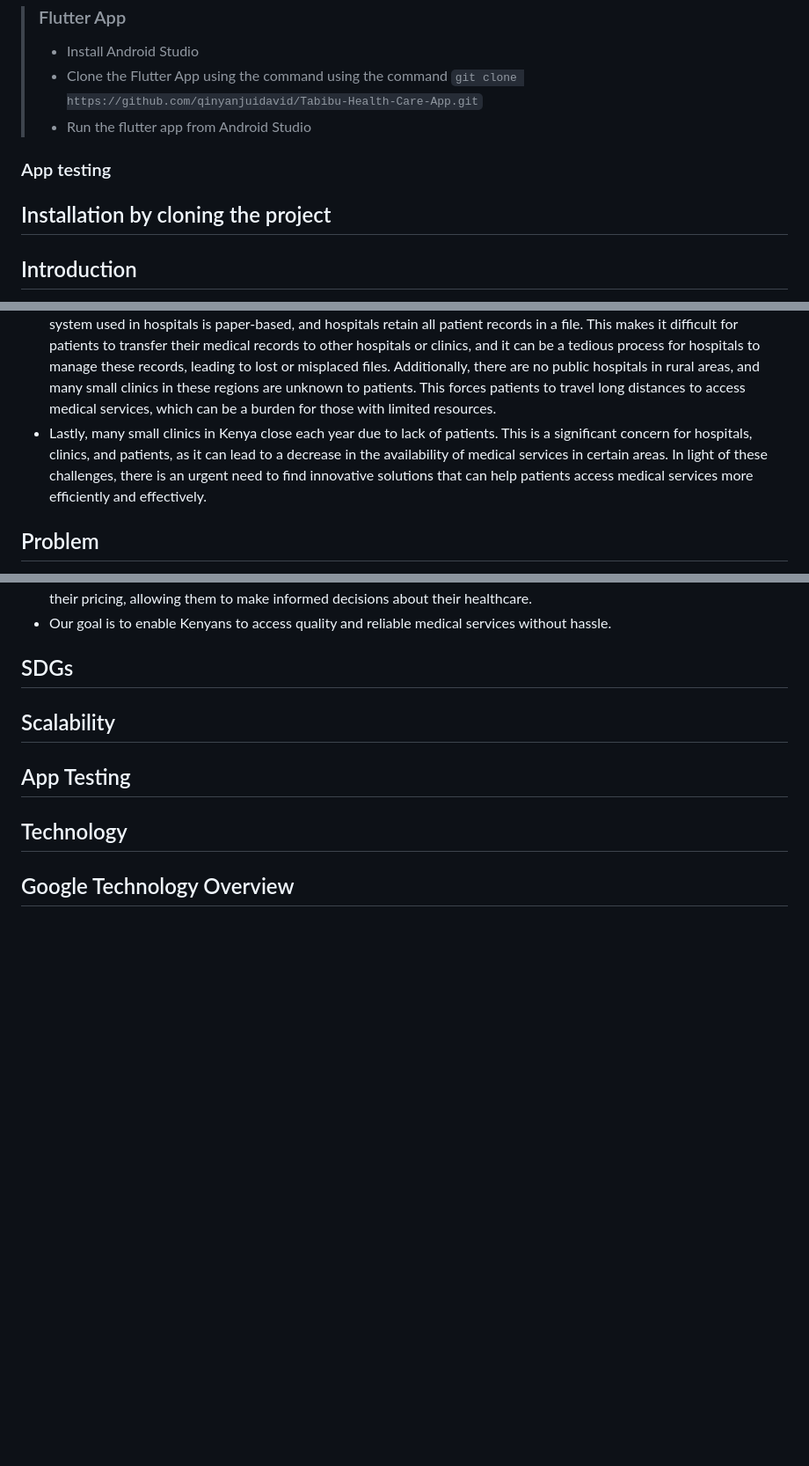
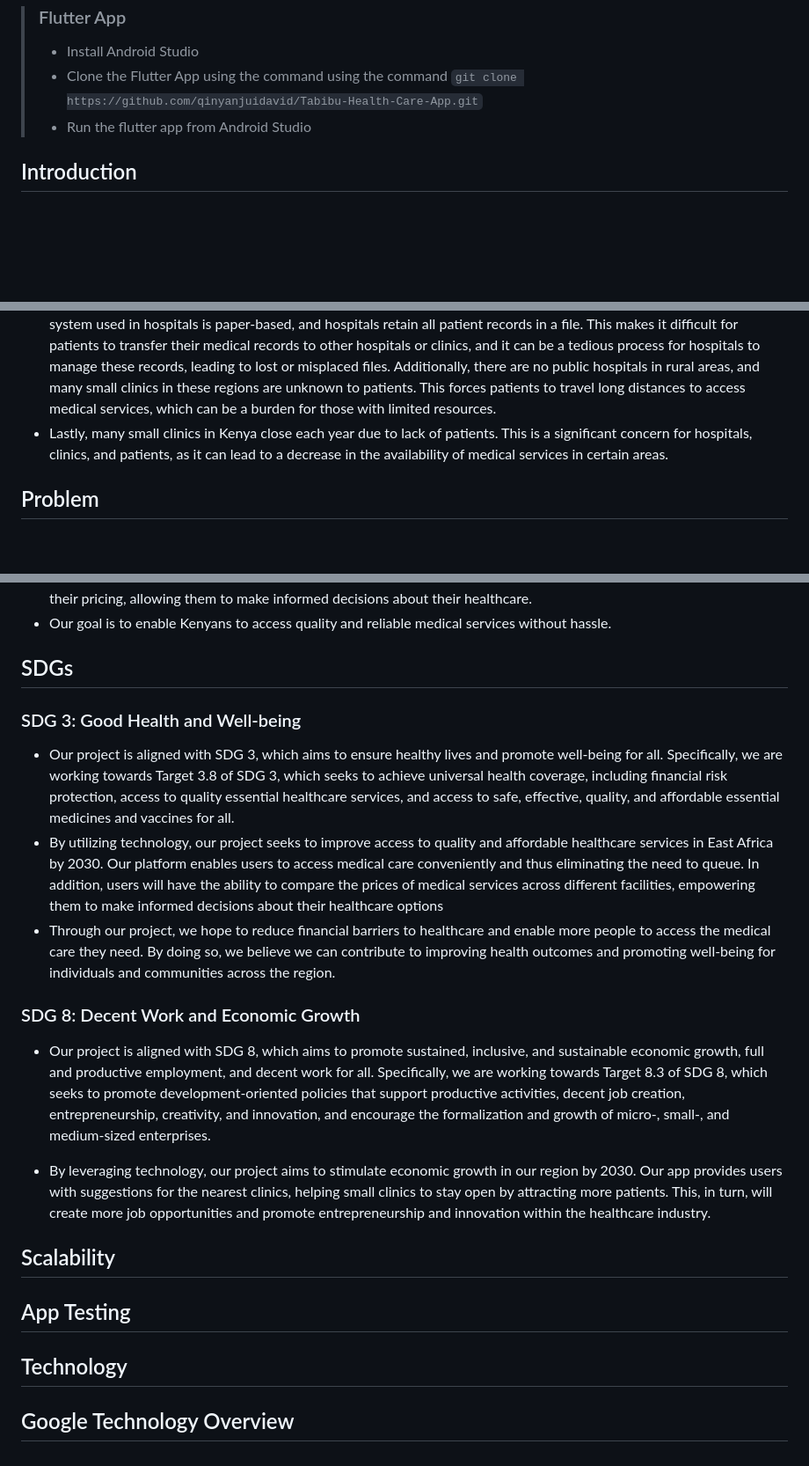
Before and after one commit to Brenda-mwaura/Tabibu-Health-Care-App, a Markdown page: README.md, 3 parts joined by grey strips. Shown at 88% size. Drawn GitHub-style; blank space fills up the shorter version.

```diff
--- a/README.md
+++ b/README.md
@@ -27,10 +27,6 @@
 > - Clone the Flutter App using the command using the command `git clone https://github.com/qinyanjuidavid/Tabibu-Health-Care-App.git`
 > - Run the flutter app from Android Studio
 
-### App testing
-
-## Installation by cloning the project
-
 ## Introduction
 
 - Access to quality medical services is a fundamental right that every individual should have. However, in Kenya, there are several barriers that prevent patients from accessing the medical care they need.
@@ -40,7 +36,7 @@
 - In addition, many patients are unaware of the small clinics around them and end up going to public hospitals, where the queues are long and waiting times can be deadly. In fact, according to a study by the Kenya National Bureau of Statistics, over 50% of patients who die while seeking medical services in public hospitals do so while waiting in line
 - Moreover, patients in Kenya face additional challenges due to the lack of access to their medical records. The current system used in hospitals is paper-based, and hospitals retain all patient records in a file. This makes it difficult for patients to transfer their medical records to other hospitals or clinics, and it can be a tedious process for hospitals to manage these records, leading to lost or misplaced files. Additionally, there are no public hospitals in rural areas, and many small clinics in these regions are unknown to patients. This forces patients to travel long distances to access medical services, which can be a burden for those with limited resources.
 - Lastly, many small clinics in Kenya close each year due to lack of patients. This is a significant concern for hospitals, clinics, and patients, as it can lead to a decrease in the availability of medical services in certain areas.
-In light of these challenges, there is an urgent need to find innovative solutions that can help patients access medical services more efficiently and effectively.
+
 ## Problem
 
 - Patients in Kenya face multiple challenges when seeking medical care, including long queues and limited access to quality medical services at public hospitals, lack of access to medical records, and limited awareness of small clinics in their localities. These problems lead to delays in treatment, misdiagnosis, and potential loss of life, as well as added costs and inconvenience for patients who must travel long distances to receive medical care.
@@ -54,6 +50,18 @@ In light of these challenges, there is an urgent need to find innovative solutio
 
 ## SDGs
 
+### SDG 3: Good Health and Well-being
+
+- Our project is aligned with SDG 3, which aims to ensure healthy lives and promote well-being for all. Specifically, we are working towards Target 3.8 of SDG 3, which seeks to achieve universal health coverage, including financial risk protection, access to quality essential healthcare services, and access to safe, effective, quality, and affordable essential medicines and vaccines for all.
+- By utilizing technology, our project seeks to improve access to quality and affordable healthcare services in East Africa by 2030. Our platform enables users to access medical care conveniently and thus eliminating the need to queue. In addition, users will have the ability to compare the prices of medical services across different facilities, empowering them to make informed decisions about their healthcare options
+- Through our project, we hope to reduce financial barriers to healthcare and enable more people to access the medical care they need. By doing so, we believe we can contribute to improving health outcomes and promoting well-being for individuals and communities across the region.
+
+
+### SDG 8: Decent Work and Economic Growth
+
+- Our project is aligned with SDG 8, which aims to promote sustained, inclusive, and sustainable economic growth, full and productive employment, and decent work for all. Specifically, we are working towards Target 8.3 of SDG 8, which seeks to promote development-oriented policies that support productive activities, decent job creation, entrepreneurship, creativity, and innovation, and encourage the formalization and growth of micro-, small-, and medium-sized enterprises.
+
+- By leveraging technology, our project aims to stimulate economic growth in our region by 2030. Our app provides users with suggestions for the nearest clinics, helping small clinics to stay open by attracting more patients. This, in turn, will create more job opportunities and promote entrepreneurship and innovation within the healthcare industry.
 
 
 ## Scalability
```
